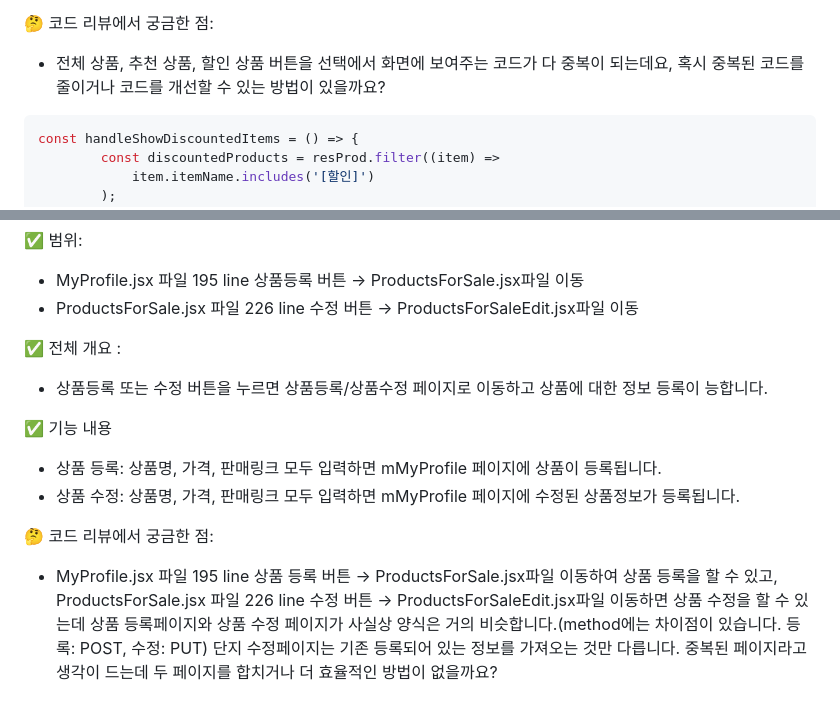
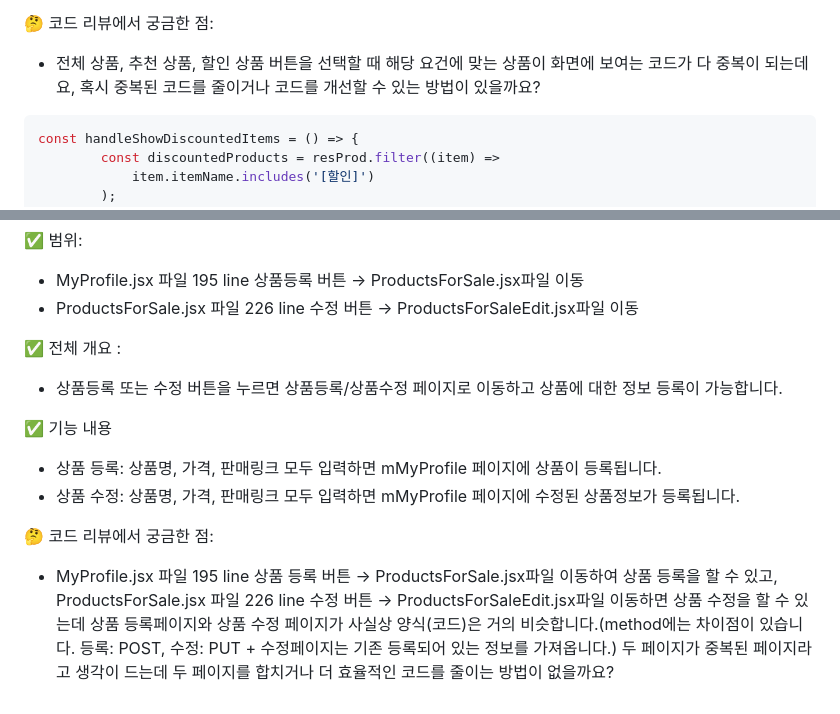
Before and after one commit to developer-sala/icontest, a Markdown page: README.md, 2 parts joined by grey strips. Rendered like a GitHub page.

````diff
--- a/README.md
+++ b/README.md
@@ -14,7 +14,7 @@
 
 
 🤔 코드 리뷰에서 궁금한 점:
-- 전체 상품, 추천 상품, 할인 상품 버튼을 선택에서 화면에 보여주는 코드가 다 중복이 되는데요, 혹시 중복된 코드를 줄이거나 코드를 개선할 수 있는 방법이 있을까요?
+- 전체 상품, 추천 상품, 할인 상품 버튼을 선택할 때 해당 요건에 맞는 상품이 화면에 보여는 코드가 다 중복이 되는데요, 혹시 중복된 코드를 줄이거나 코드를 개선할 수 있는 방법이 있을까요?
 ```jsx
 const handleShowDiscountedItems = () => {
 		const discountedProducts = resProd.filter((item) =>
@@ -50,11 +50,11 @@ const handleShowDiscountedItems = () => {
 - ProductsForSale.jsx 파일 226 line 수정 버튼 → ProductsForSaleEdit.jsx파일 이동
 
 ✅ 전체 개요 :
-- 상품등록 또는 수정 버튼을 누르면 상품등록/상품수정 페이지로 이동하고 상품에 대한 정보 등록이 능합니다.
+- 상품등록 또는 수정 버튼을 누르면 상품등록/상품수정 페이지로 이동하고 상품에 대한 정보 등록이 가능합니다.
 
 ✅ 기능 내용
 - 상품 등록: 상품명, 가격, 판매링크 모두 입력하면 mMyProfile 페이지에 상품이 등록됩니다.
 - 상품 수정: 상품명, 가격, 판매링크 모두 입력하면 mMyProfile 페이지에 수정된 상품정보가 등록됩니다.
 
 🤔 코드 리뷰에서 궁금한 점:
-- MyProfile.jsx 파일 195 line 상품 등록 버튼 → ProductsForSale.jsx파일 이동하여 상품 등록을 할 수 있고, ProductsForSale.jsx 파일 226 line 수정 버튼 → ProductsForSaleEdit.jsx파일 이동하면 상품 수정을 할 수 있는데 상품 등록페이지와 상품 수정 페이지가 사실상 양식은 거의 비슷합니다.(method에는 차이점이 있습니다. 등록: POST, 수정: PUT) 단지 수정페이지는 기존 등록되어 있는 정보를 가져오는 것만 다릅니다. 중복된 페이지라고 생각이 드는데 두 페이지를 합치거나 더 효율적인 방법이 없을까요?
+- MyProfile.jsx 파일 195 line 상품 등록 버튼 → ProductsForSale.jsx파일 이동하여 상품 등록을 할 수 있고, ProductsForSale.jsx 파일 226 line 수정 버튼 → ProductsForSaleEdit.jsx파일 이동하면 상품 수정을 할 수 있는데 상품 등록페이지와 상품 수정 페이지가 사실상 양식(코드)은 거의 비슷합니다.(method에는 차이점이 있습니다. 등록: POST, 수정: PUT  + 수정페이지는 기존 등록되어 있는 정보를 가져옵니다.) 두 페이지가 중복된 페이지라고 생각이 드는데 두 페이지를 합치거나 더 효율적인 코드를 줄이는 방법이 없을까요?
````
